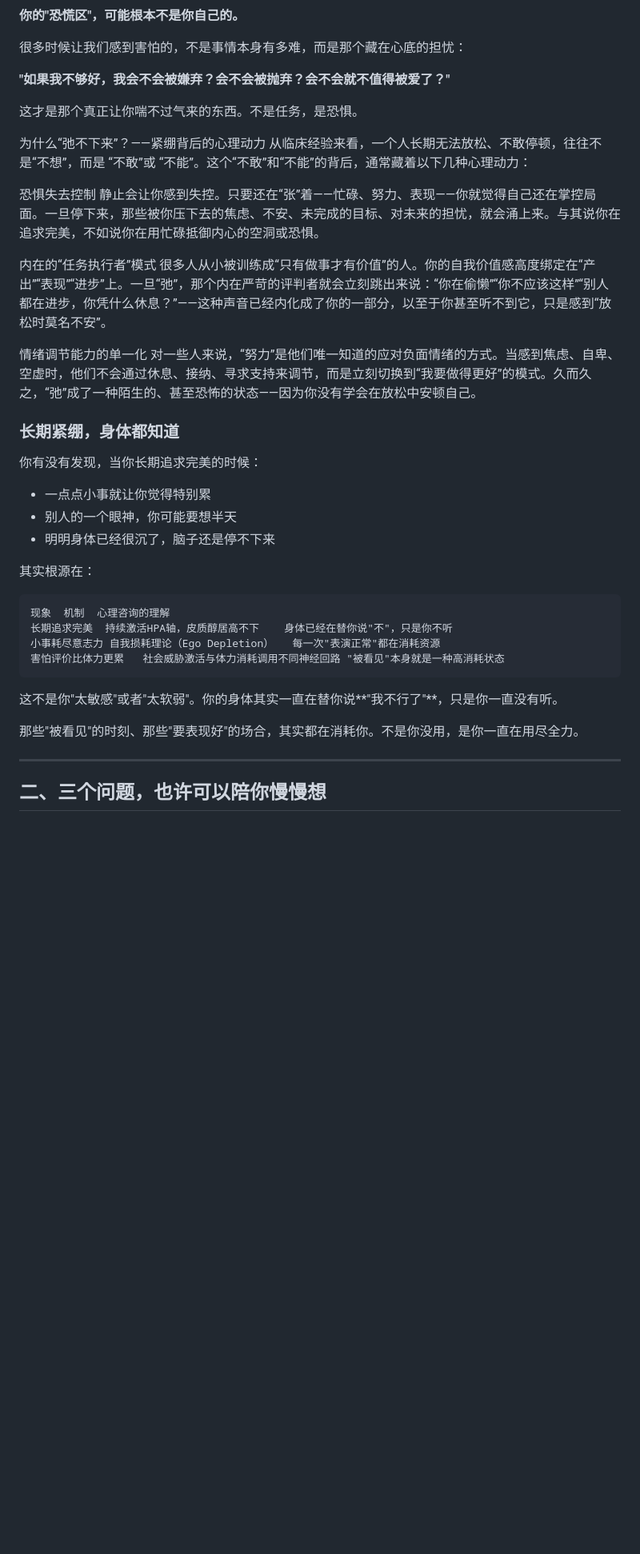
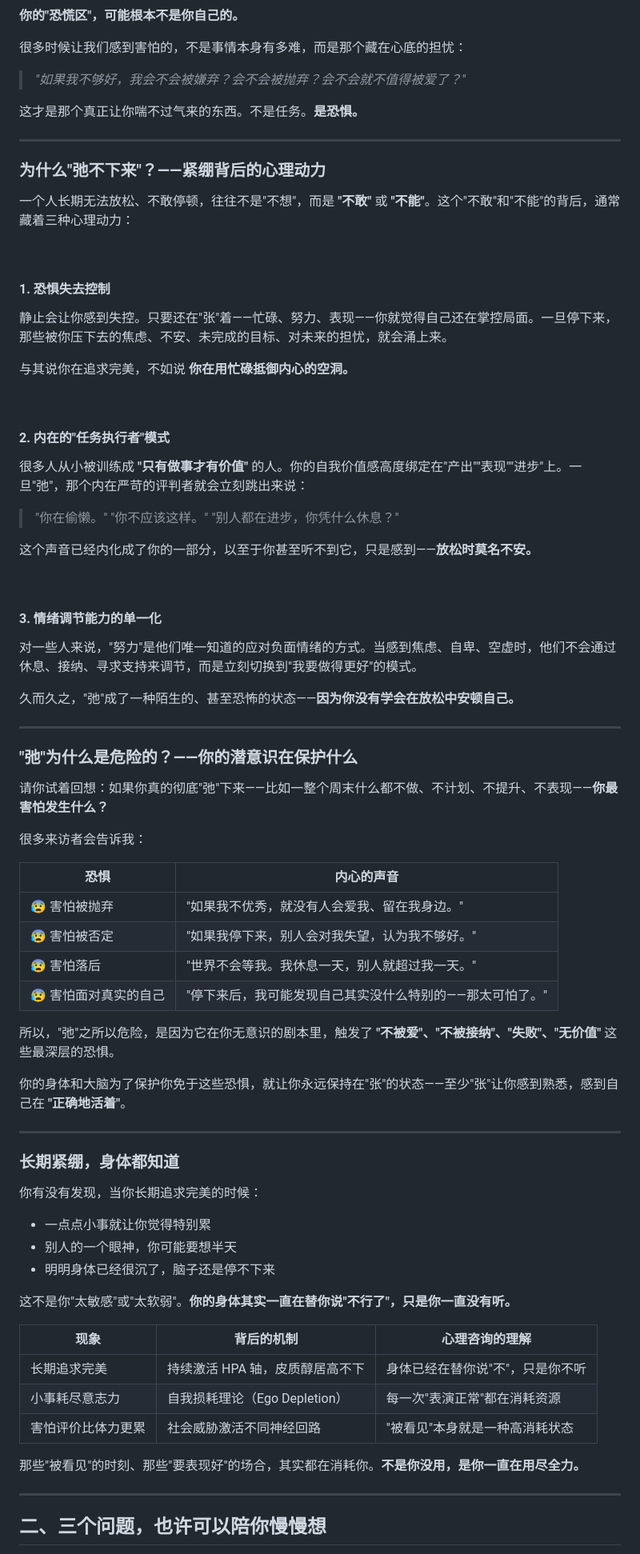
Before and after one commit to vlnk2023/wandering-notes, a Markdown page: data/posts/2026-06-01-ziwosongchi.md, the part around one of its changes. Shown at 80% size. Rendered like a GitHub page; blank space fills up the shorter version.

````diff
--- a/data/posts/2026-06-01-ziwosongchi.md
+++ b/data/posts/2026-06-01-ziwosongchi.md
@@ -63,21 +91,64 @@ summary:
 
 很多时候让我们感到害怕的，不是事情本身有多难，而是那个藏在心底的担忧：
 
-**"如果我不够好，我会不会被嫌弃？会不会被抛弃？会不会就不值得被爱了？"**
+> *"如果我不够好，我会不会被嫌弃？会不会被抛弃？会不会就不值得被爱了？"*
 
-这才是那个真正让你喘不过气来的东西。不是任务，是恐惧。
+这才是那个真正让你喘不过气来的东西。不是任务。**是恐惧。**
 
-为什么“弛不下来”？——紧绷背后的心理动力
-从临床经验来看，一个人长期无法放松、不敢停顿，往往不是“不想”，而是 “不敢”或 “不能”。这个“不敢”和“不能”的背后，通常藏着以下几种心理动力：
+---
 
-恐惧失去控制
-静止会让你感到失控。只要还在“张”着——忙碌、努力、表现——你就觉得自己还在掌控局面。一旦停下来，那些被你压下去的焦虑、不安、未完成的目标、对未来的担忧，就会涌上来。与其说你在追求完美，不如说你在用忙碌抵御内心的空洞或恐惧。
+### 为什么"弛不下来"？——紧绷背后的心理动力
 
-内在的“任务执行者”模式
-很多人从小被训练成“只有做事才有价值”的人。你的自我价值感高度绑定在“产出”“表现”“进步”上。一旦“弛”，那个内在严苛的评判者就会立刻跳出来说：“你在偷懒”“你不应该这样”“别人都在进步，你凭什么休息？”——这种声音已经内化成了你的一部分，以至于你甚至听不到它，只是感到“放松时莫名不安”。
+一个人长期无法放松、不敢停顿，往往不是"不想"，而是 **"不敢"** 或 **"不能"**。这个"不敢"和"不能"的背后，通常藏着三种心理动力：
 
-情绪调节能力的单一化
-对一些人来说，“努力”是他们唯一知道的应对负面情绪的方式。当感到焦虑、自卑、空虚时，他们不会通过休息、接纳、寻求支持来调节，而是立刻切换到“我要做得更好”的模式。久而久之，“弛”成了一种陌生的、甚至恐怖的状态——因为你没有学会在放松中安顿自己。
+<br>
+
+#### 1. 恐惧失去控制
+
+静止会让你感到失控。只要还在"张"着——忙碌、努力、表现——你就觉得自己还在掌控局面。一旦停下来，那些被你压下去的焦虑、不安、未完成的目标、对未来的担忧，就会涌上来。
+
+与其说你在追求完美，不如说 **你在用忙碌抵御内心的空洞。**
+
+<br>
+
+#### 2. 内在的"任务执行者"模式
+
+很多人从小被训练成 **"只有做事才有价值"** 的人。你的自我价值感高度绑定在"产出""表现""进步"上。一旦"弛"，那个内在严苛的评判者就会立刻跳出来说：
+
+> "你在偷懒。"
+> "你不应该这样。"
+> "别人都在进步，你凭什么休息？"
+
+这个声音已经内化成了你的一部分，以至于你甚至听不到它，只是感到——**放松时莫名不安。**
+
+<br>
+
+#### 3. 情绪调节能力的单一化
+
+对一些人来说，"努力"是他们唯一知道的应对负面情绪的方式。当感到焦虑、自卑、空虚时，他们不会通过休息、接纳、寻求支持来调节，而是立刻切换到"我要做得更好"的模式。
+
+久而久之，"弛"成了一种陌生的、甚至恐怖的状态——**因为你没有学会在放松中安顿自己。**
+
+---
+
+### "弛"为什么是危险的？——你的潜意识在保护什么
+
+请你试着回想：如果你真的彻底"弛"下来——比如一整个周末什么都不做、不计划、不提升、不表现——**你最害怕发生什么？**
+
+很多来访者会告诉我：
+
+| 恐惧 | 内心的声音 |
+|------|-----------|
+| 😰 害怕被抛弃 | "如果我不优秀，就没有人会爱我、留在我身边。" |
+| 😰 害怕被否定 | "如果我停下来，别人会对我失望，认为我不够好。" |
+| 😰 害怕落后 | "世界不会等我。我休息一天，别人就超过我一天。" |
+| 😰 害怕面对真实的自己 | "停下来后，我可能发现自己其实没什么特别的——那太可怕了。" |
+
+所以，"弛"之所以危险，是因为它在你无意识的剧本里，触发了 **"不被爱"、"不被接纳"、"失败"、"无价值"** 这些最深层的恐惧。
+
+你的身体和大脑为了保护你免于这些恐惧，就让你永远保持在"张"的状态——至少"张"让你感到熟悉，感到自己在 **"正确地活着"**。
+
+---
 
 ### 长期紧绷，身体都知道
 
@@ -87,16 +158,15 @@ summary:
 - 别人的一个眼神，你可能要想半天
 - 明明身体已经很沉了，脑子还是停不下来
 
-其实根源在：
-```
-现象	机制	心理咨询的理解
-长期追求完美	持续激活HPA轴，皮质醇居高不下	身体已经在替你说"不"，只是你不听
-小事耗尽意志力	自我损耗理论（Ego Depletion）	每一次"表演正常"都在消耗资源
-害怕评价比体力更累	社会威胁激活与体力消耗调用不同神经回路	"被看见"本身就是一种高消耗状态
-```
-这不是你"太敏感"或者"太软弱"。你的身体其实一直在替你说**"我不行了"**，只是你一直没有听。
+这不是你"太敏感"或"太软弱"。**你的身体其实一直在替你说"不行了"，只是你一直没有听。**
 
-那些"被看见"的时刻、那些"要表现好"的场合，其实都在消耗你。不是你没用，是你一直在用尽全力。
+| 现象 | 背后的机制 | 心理咨询的理解 |
+|------|-----------|---------------|
+| 长期追求完美 | 持续激活 HPA 轴，皮质醇居高不下 | 身体已经在替你说"不"，只是你不听 |
+| 小事耗尽意志力 | 自我损耗理论（Ego Depletion） | 每一次"表演正常"都在消耗资源 |
+| 害怕评价比体力更累 | 社会威胁激活不同神经回路 | "被看见"本身就是一种高消耗状态 |
+
+那些"被看见"的时刻、那些"要表现好"的场合，其实都在消耗你。**不是你没用，是你一直在用尽全力。**
 
 ---
 
````
Also changed, not shown: other parts of data/posts/2026-06-01-ziwosongchi.md (+115 -63 lines).
